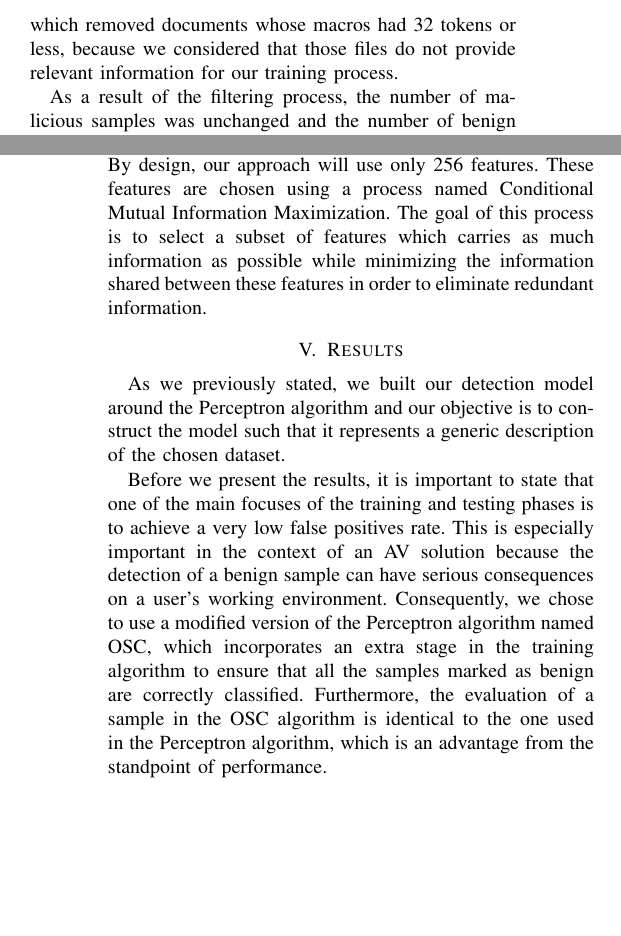
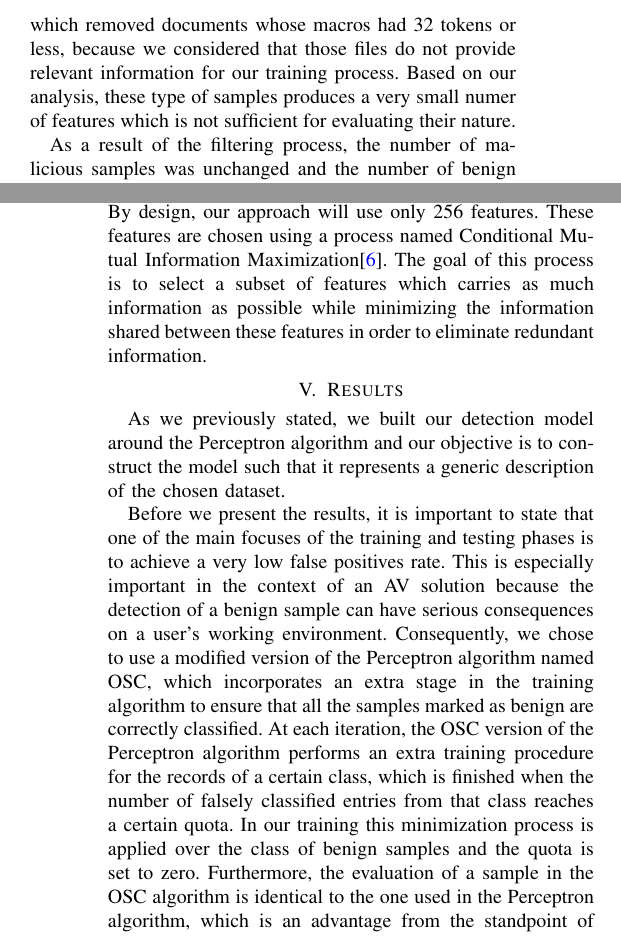
Before and after one commit to VitelSilviuConstantin/SYNASC_paper, a LaTeX paper (paper.tex, which reads database.tex, results.tex): two parts of the columns of pages 3 and 4 of 5, joined at a grey line, cut so that both start at the same text, the shorter picture padded with empty space. Compiled offline with pdfLaTeX.

Commit message:
added cmim reference, OSC description, 32 tokens explanations

```diff
--- a/database.tex
+++ b/database.tex
@@ -1,6 +1,6 @@
 \section{Database and features}
 \par
-The classifier described in this paper was tested on a set of samples provided by the Bitdefender Cyber Threat Intelligence Laboratory. The initial dataset consisted of 217,557 Office files and VBA projects (.doc, .docx, .xls, .xlsx) collected from June 2017 to May 2019, 176,314 malicious and 41,243 benign. In the further presentation of the features and samples selection we will use the word “token” to describe an atomic element of the VBA language, such as a keyword, a variable name, a constant value or an operator. The samples were passed through a filter which removed documents whose macros had 32 tokens or less,  because we considered that those files do not provide relevant information for our training process.
+The classifier described in this paper was tested on a set of samples provided by the Bitdefender Cyber Threat Intelligence Laboratory. The initial dataset consisted of 217,557 Office files and VBA projects (.doc, .docx, .xls, .xlsx) collected from June 2017 to May 2019, 176,314 malicious and 41,243 benign. In the further presentation of the features and samples selection we will use the word “token” to describe an atomic element of the VBA language, such as a keyword, a variable name, a constant value or an operator. The samples were passed through a filter which removed documents whose macros had 32 tokens or less,  because we considered that those files do not provide relevant information for our training process. Based on our analysis, these type of samples produces a very small numer of features which is not sufficient for evaluating their nature.
 \par
 As a result of the filtering process, the number of malicious samples was unchanged and the number of benign samples was reduced to 38,668. For the training process, we selected 30,000 of the 38,668 benign samples and 10,000 malicious samples in a random fashion.
 \par
--- a/results.tex
+++ b/results.tex
@@ -2,7 +2,7 @@
 \par
 As we previously stated, we built our detection model around the Perceptron algorithm and our objective is to construct the model such that it represents a generic description of the chosen dataset.
 \par
-Before we present the results, it is important to state that one of the main focuses of the training and testing phases is to achieve a very low false positives rate. This is especially important in the context of an AV solution because the detection of a benign sample can have serious consequences on a user's working environment. Consequently, we chose to use a modified version of the Perceptron algorithm named OSC, which incorporates an extra stage in the training algorithm to ensure that all the samples marked as benign are correctly classified. Furthermore, the evaluation of a sample in the OSC algorithm is identical to the one used in the Perceptron algorithm, which is an advantage from the standpoint of performance.
+Before we present the results, it is important to state that one of the main focuses of the training and testing phases is to achieve a very low false positives rate. This is especially important in the context of an AV solution because the detection of a benign sample can have serious consequences on a user's working environment. Consequently, we chose to use a modified version of the Perceptron algorithm named OSC, which incorporates an extra stage in the training algorithm to ensure that all the samples marked as benign are correctly classified. At each iteration, the OSC version of the Perceptron algorithm performs an extra training procedure for the records of a certain class, which is finished when the number of falsely classified entries from that class reaches a certain quota. In our training this minimization process is applied over the class of benign samples and the quota is set to zero. Furthermore, the evaluation of a sample in the OSC algorithm is identical to the one used in the Perceptron algorithm, which is an advantage from the standpoint of performance.
 \par
 In order to train our model we used two approaches, $OSC$ and $OSC_{U}$, with two discretization versions. The first dicretization method is the one mentioned in section IV and the second method is a modified version of the first method, which produces larger intervals for a certain feature. The first approach involves using almost all our records. It is important to express the fact that our training data does not involve any inconsistencies. Using the first discretization method, we trained our model ({$OSC_{D1}$}) for 500 iterations and we developed an accuracy of 99.68\% and sensitivity of 98.73\%.
 \par
```
Also changed, not shown: paper.bib (+7 -0 lines), paper.pdf, paper.tex (line endings or trailing spaces), database.tex (2 more changed lines), 2 other files.
